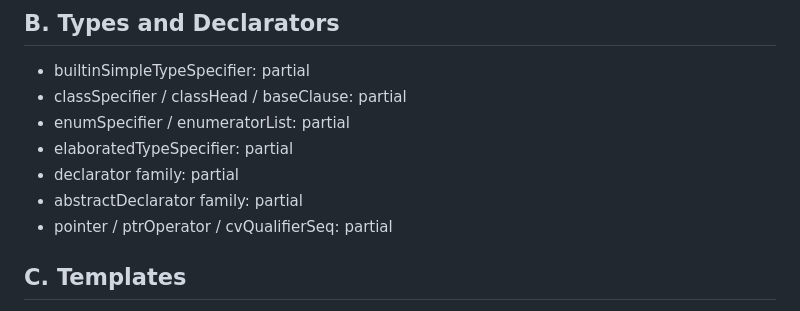
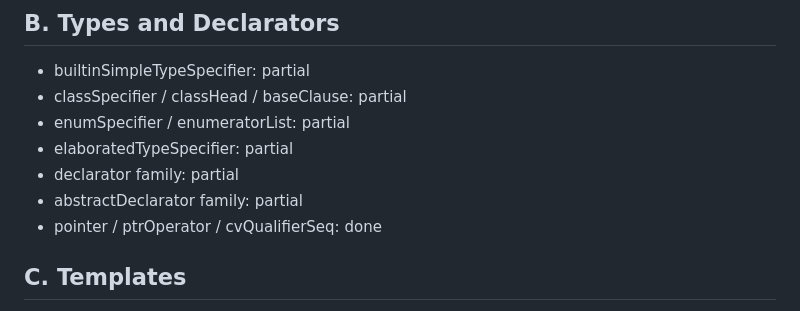
Before and after one commit to souzamonteiro/maiacpp, a Markdown page: docs/CONFORMANCE_MATRIX.md, the part around the change. Rendered like a GitHub page.

Commit message:
Raise weighted conformance coverage to 61.9 percent

```diff
--- a/docs/CONFORMANCE_MATRIX.md
+++ b/docs/CONFORMANCE_MATRIX.md
@@ -24,7 +24,7 @@ Status legend:
 - elaboratedTypeSpecifier: partial
 - declarator family: partial
 - abstractDeclarator family: partial
-- pointer / ptrOperator / cvQualifierSeq: partial
+- pointer / ptrOperator / cvQualifierSeq: done
 
 ## C. Templates
 
```
